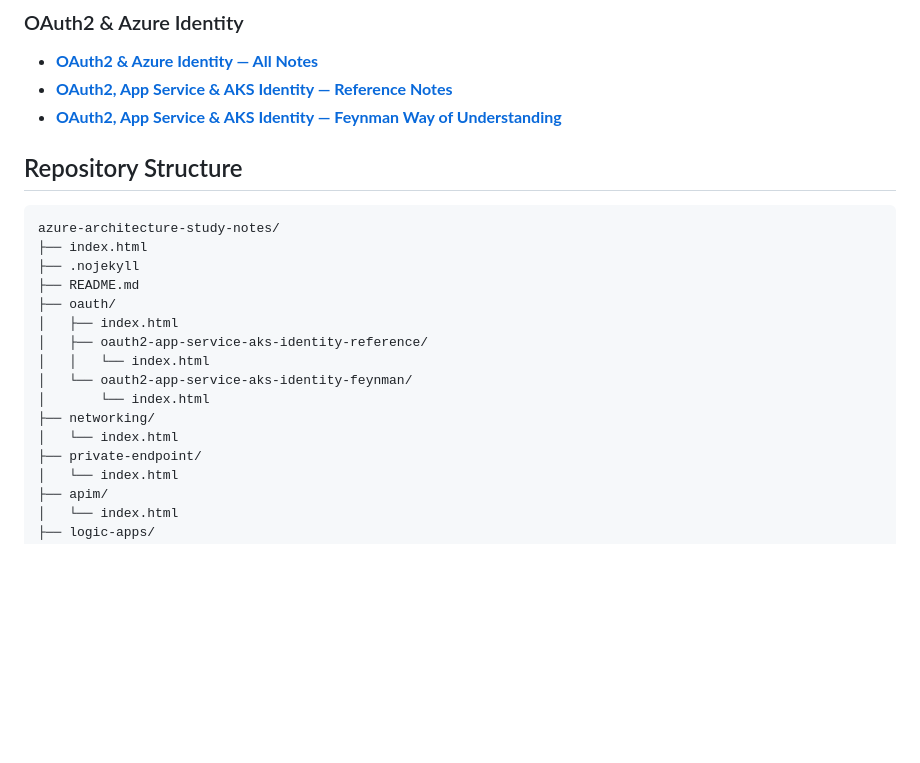
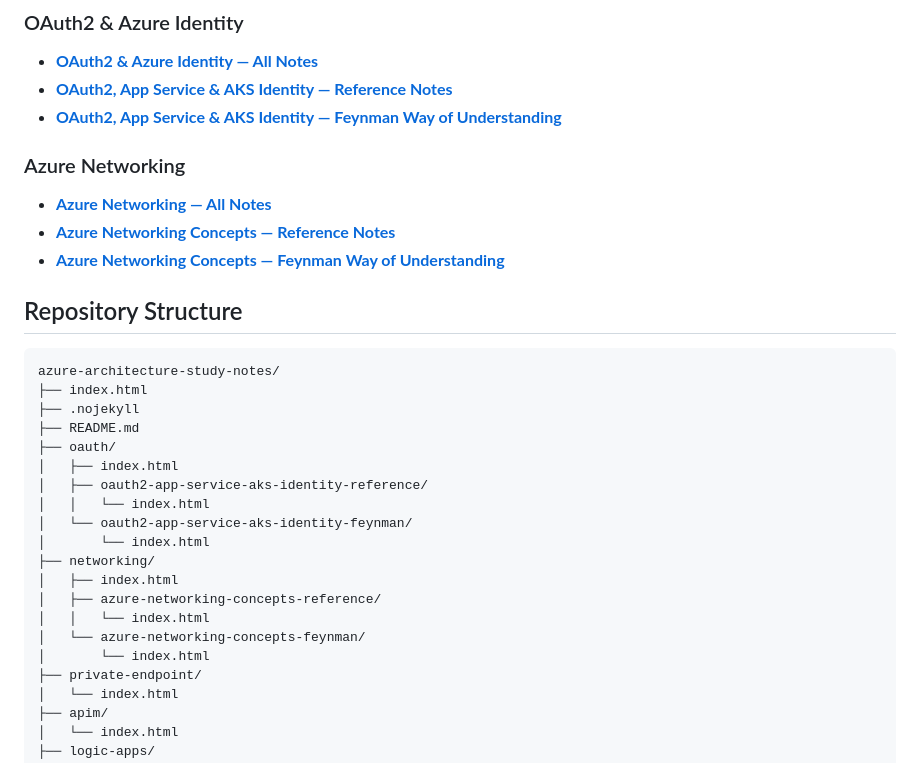
Before and after one commit to KSAShoukathAli/azure-architecture-study-notes, a Markdown page: README.md, the part around the change. Rendered like a GitHub page; blank space fills up the shorter version.

Commit message:
Add networking study links to README

```diff
--- a/README.md
+++ b/README.md
@@ -11,6 +11,12 @@ A visual architecture notebook for Azure integration, identity, networking, secu
 - **[OAuth2 & Azure Identity — All Notes](https://ksashoukathali.github.io/azure-architecture-study-notes/oauth/)**
 - **[OAuth2, App Service & AKS Identity — Reference Notes](https://ksashoukathali.github.io/azure-architecture-study-notes/oauth/oauth2-app-service-aks-identity-reference/)**
 - **[OAuth2, App Service & AKS Identity — Feynman Way of Understanding](https://ksashoukathali.github.io/azure-architecture-study-notes/oauth/oauth2-app-service-aks-identity-feynman/)**
+
+### Azure Networking
+
+- **[Azure Networking — All Notes](https://ksashoukathali.github.io/azure-architecture-study-notes/networking/)**
+- **[Azure Networking Concepts — Reference Notes](https://ksashoukathali.github.io/azure-architecture-study-notes/networking/azure-networking-concepts-reference/)**
+- **[Azure Networking Concepts — Feynman Way of Understanding](https://ksashoukathali.github.io/azure-architecture-study-notes/networking/azure-networking-concepts-feynman/)**
 
 ## Repository Structure
 
@@ -26,7 +32,11 @@ azure-architecture-study-notes/
 │   └── oauth2-app-service-aks-identity-feynman/
 │       └── index.html
 ├── networking/
-│   └── index.html
+│   ├── index.html
+│   ├── azure-networking-concepts-reference/
+│   │   └── index.html
+│   └── azure-networking-concepts-feynman/
+│       └── index.html
 ├── private-endpoint/
 │   └── index.html
 ├── apim/
```
